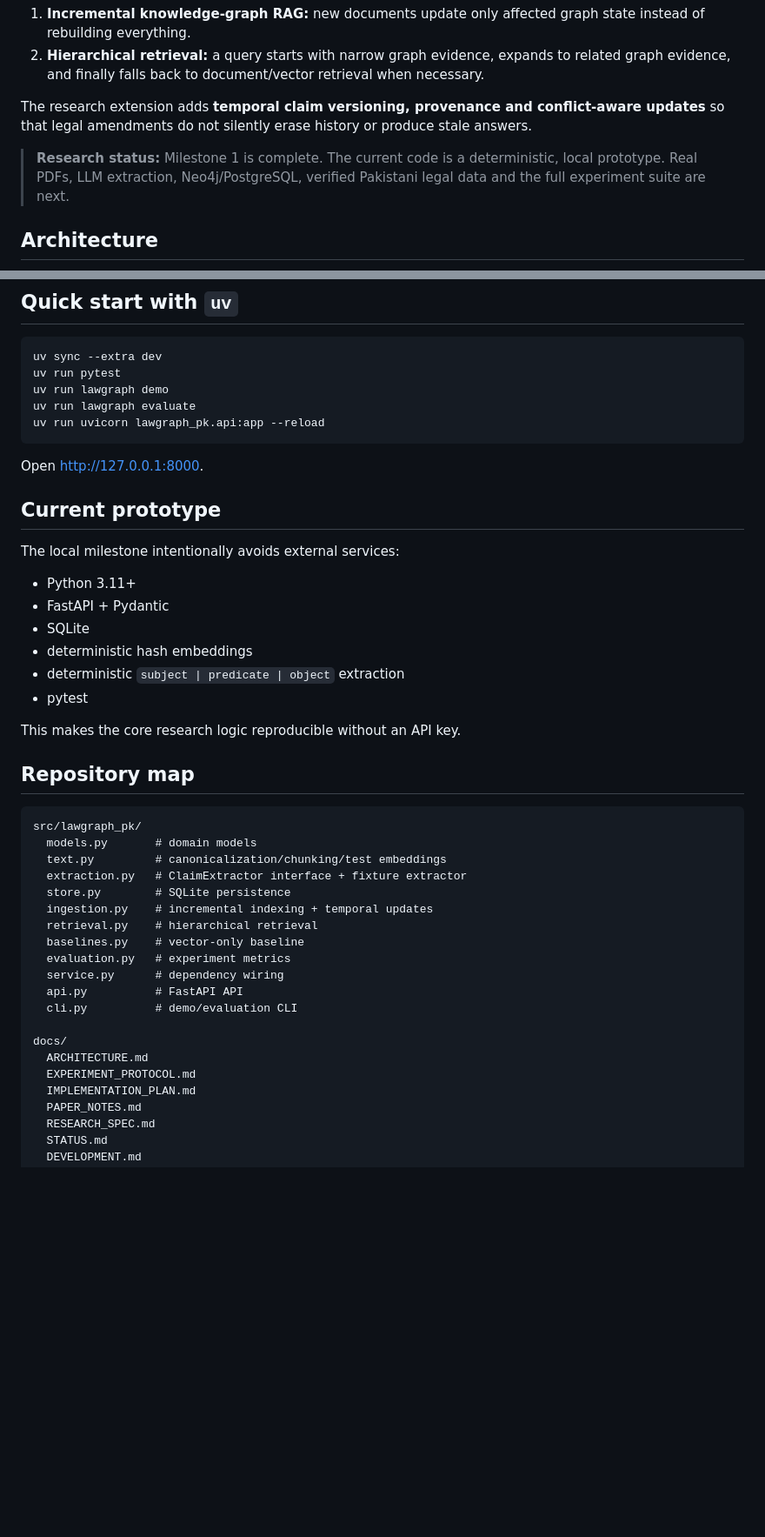
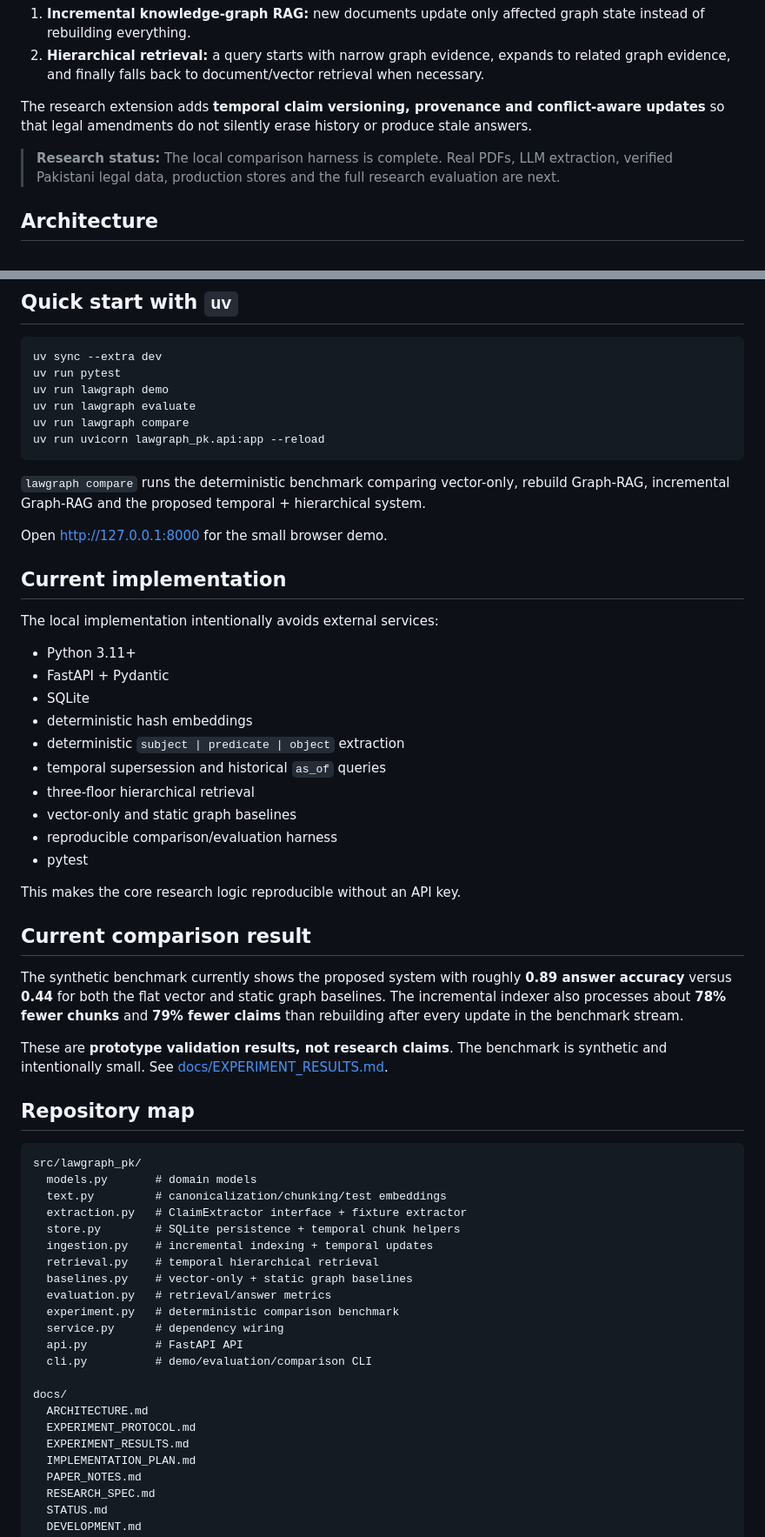
Before and after one commit to HassanSardar525/lawgraph-pk, a Markdown page: README.md, 2 parts joined by grey strips. Shown at 87% size. Rendered like a GitHub page; blank space fills up the shorter version.

Commit message:
docs: document comparison harness and current prototype result

````diff
--- a/README.md
+++ b/README.md
@@ -9,7 +9,7 @@ LawGraph-PK is a research implementation that combines two ideas:
 
 The research extension adds **temporal claim versioning, provenance and conflict-aware updates** so that legal amendments do not silently erase history or produce stale answers.
 
-> **Research status:** Milestone 1 is complete. The current code is a deterministic, local prototype. Real PDFs, LLM extraction, Neo4j/PostgreSQL, verified Pakistani legal data and the full experiment suite are next.
+> **Research status:** The local comparison harness is complete. Real PDFs, LLM extraction, verified Pakistani legal data, production stores and the full research evaluation are next.
 
 ## Architecture
 
@@ -55,23 +55,36 @@ uv sync --extra dev
 uv run pytest
 uv run lawgraph demo
 uv run lawgraph evaluate
+uv run lawgraph compare
 uv run uvicorn lawgraph_pk.api:app --reload
 ```
 
-Open <http://127.0.0.1:8000>.
+`lawgraph compare` runs the deterministic benchmark comparing vector-only, rebuild Graph-RAG, incremental Graph-RAG and the proposed temporal + hierarchical system.
 
-## Current prototype
+Open <http://127.0.0.1:8000> for the small browser demo.
 
-The local milestone intentionally avoids external services:
+## Current implementation
+
+The local implementation intentionally avoids external services:
 
 - Python 3.11+
 - FastAPI + Pydantic
 - SQLite
 - deterministic hash embeddings
 - deterministic `subject | predicate | object` extraction
+- temporal supersession and historical `as_of` queries
+- three-floor hierarchical retrieval
+- vector-only and static graph baselines
+- reproducible comparison/evaluation harness
 - pytest
 
 This makes the core research logic reproducible without an API key.
+
+## Current comparison result
+
+The synthetic benchmark currently shows the proposed system with roughly **0.89 answer accuracy** versus **0.44** for both the flat vector and static graph baselines. The incremental indexer also processes about **78% fewer chunks** and **79% fewer claims** than rebuilding after every update in the benchmark stream.
+
+These are **prototype validation results, not research claims**. The benchmark is synthetic and intentionally small. See [docs/EXPERIMENT_RESULTS.md](docs/EXPERIMENT_RESULTS.md).
 
 ## Repository map
 
@@ -80,18 +93,20 @@ src/lawgraph_pk/
   models.py       # domain models
   text.py         # canonicalization/chunking/test embeddings
   extraction.py   # ClaimExtractor interface + fixture extractor
-  store.py        # SQLite persistence
+  store.py        # SQLite persistence + temporal chunk helpers
   ingestion.py    # incremental indexing + temporal updates
-  retrieval.py    # hierarchical retrieval
-  baselines.py    # vector-only baseline
-  evaluation.py   # experiment metrics
+  retrieval.py    # temporal hierarchical retrieval
+  baselines.py    # vector-only + static graph baselines
+  evaluation.py   # retrieval/answer metrics
+  experiment.py   # deterministic comparison benchmark
   service.py      # dependency wiring
   api.py          # FastAPI API
-  cli.py          # demo/evaluation CLI
+  cli.py          # demo/evaluation/comparison CLI
 
 docs/
   ARCHITECTURE.md
   EXPERIMENT_PROTOCOL.md
+  EXPERIMENT_RESULTS.md
   IMPLEMENTATION_PLAN.md
   PAPER_NOTES.md
   RESEARCH_SPEC.md
````
Also changed, not shown: other parts of README.md (+4 -4 lines).
